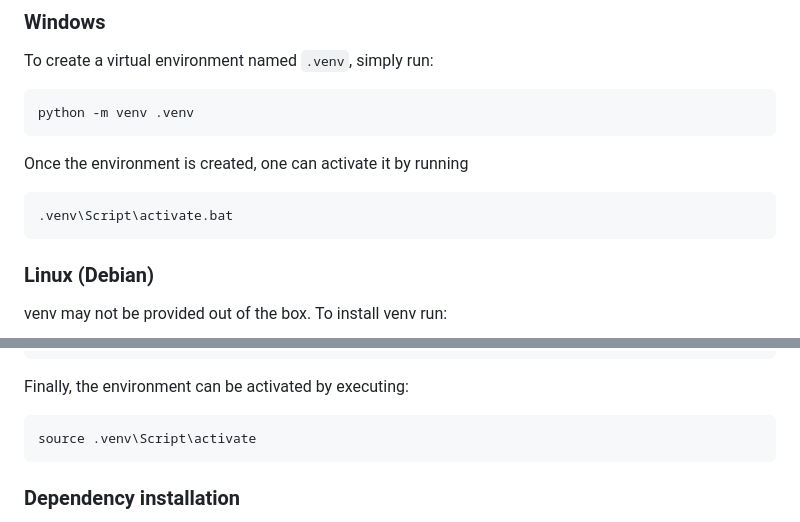
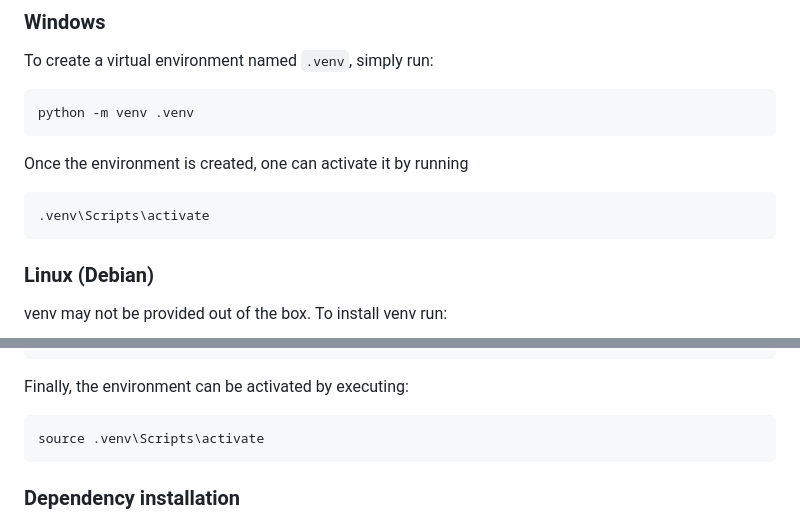
Before and after one commit to HI-Italy/flask-web-app, a Markdown page: README.md, 2 parts joined by grey strips. Rendered like a GitHub page.

````diff
--- a/README.md
+++ b/README.md
@@ -55,7 +55,7 @@ python -m venv .venv
 Once the environment is created, one can activate it by running
 
 ```bat
-.venv\Script\activate.bat
+.venv\Scripts\activate
 ```
 
 ### Linux (Debian)
@@ -75,7 +75,7 @@ python3 -m venv .venv
 Finally, the environment can be activated by executing:
 
 ```bash
-source .venv\Script\activate
+source .venv\Scripts\activate
 ```
 
 ### Dependency installation
````
